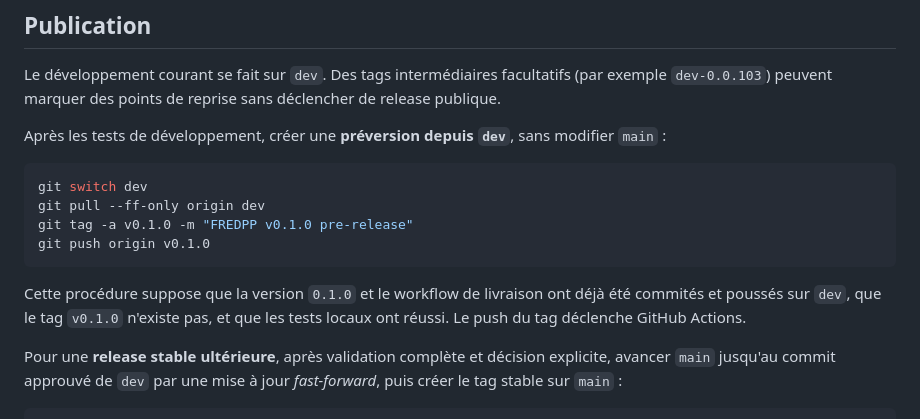
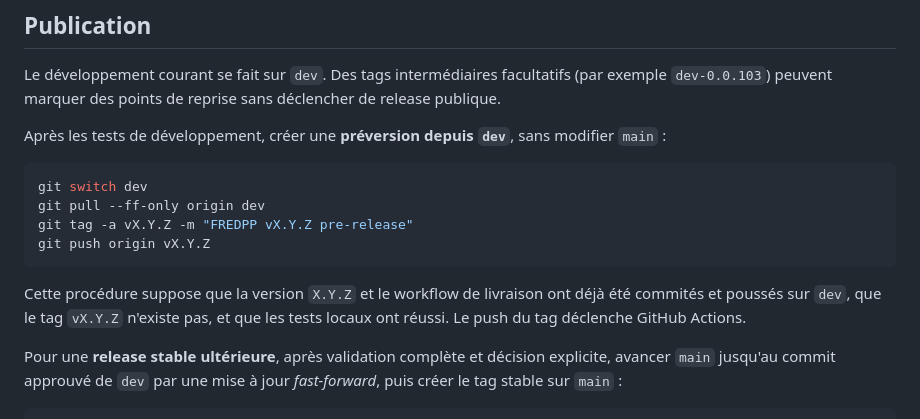
Before and after one commit to PatrickRioche/FREDPP, a Markdown page: docs/project/RELEASES.md, the part around the change. Drawn GitHub-style.

Commit message:
docs(release): make tag publication instructions version-agnostic

````diff
--- a/docs/project/RELEASES.md
+++ b/docs/project/RELEASES.md
@@ -38,12 +38,12 @@ modifier `main` :
 ```bash
 git switch dev
 git pull --ff-only origin dev
-git tag -a v0.1.0 -m "FREDPP v0.1.0 pre-release"
-git push origin v0.1.0
+git tag -a vX.Y.Z -m "FREDPP vX.Y.Z pre-release"
+git push origin vX.Y.Z
 ```
 
-Cette procédure suppose que la version `0.1.0` et le workflow de livraison
-ont déjà été commités et poussés sur `dev`, que le tag `v0.1.0` n'existe pas,
+Cette procédure suppose que la version `X.Y.Z` et le workflow de livraison
+ont déjà été commités et poussés sur `dev`, que le tag `vX.Y.Z` n'existe pas,
 et que les tests locaux ont réussi. Le push du tag déclenche GitHub Actions.
 
 Pour une **release stable ultérieure**, après validation complète et décision
````
